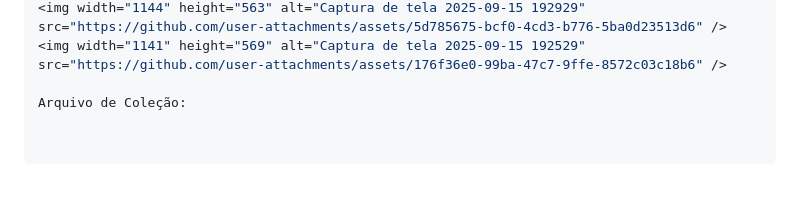
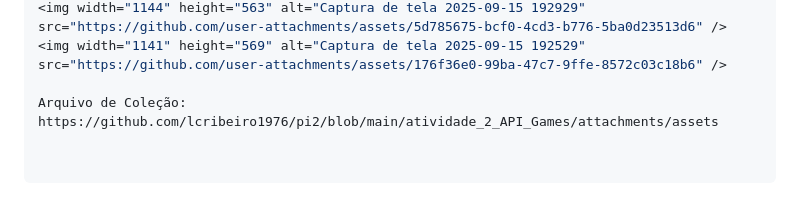
Before and after one commit to lcribeiro1976/pi2, a Markdown page: atividade_2_API_Games/README.md, the part around the change. Drawn GitHub-style.

```diff
--- a/atividade_2_API_Games/README.md
+++ b/atividade_2_API_Games/README.md
@@ -83,4 +83,4 @@ https://1drv.ms/i/c/4516005a3c9096e3/EZiRv5Wvhr9LhkejFRVTNhcBPcQWkg_aHlVoQv6LvCC
 <img width="1144" height="563" alt="Captura de tela 2025-09-15 192929" src="https://github.com/user-attachments/assets/5d785675-bcf0-4cd3-b776-5ba0d23513d6" />
 <img width="1141" height="569" alt="Captura de tela 2025-09-15 192529" src="https://github.com/user-attachments/assets/176f36e0-99ba-47c7-9ffe-8572c03c18b6" />
 
-Arquivo de Coleção:
+Arquivo de Coleção: https://github.com/lcribeiro1976/pi2/blob/main/atividade_2_API_Games/attachments/assets
```
